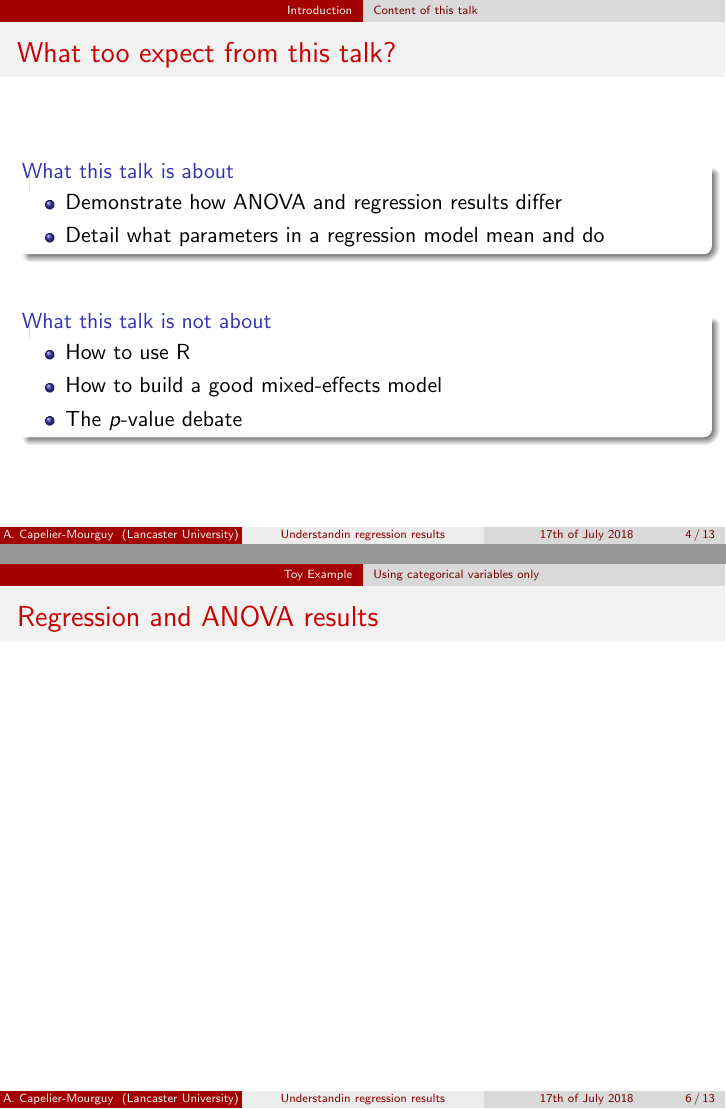
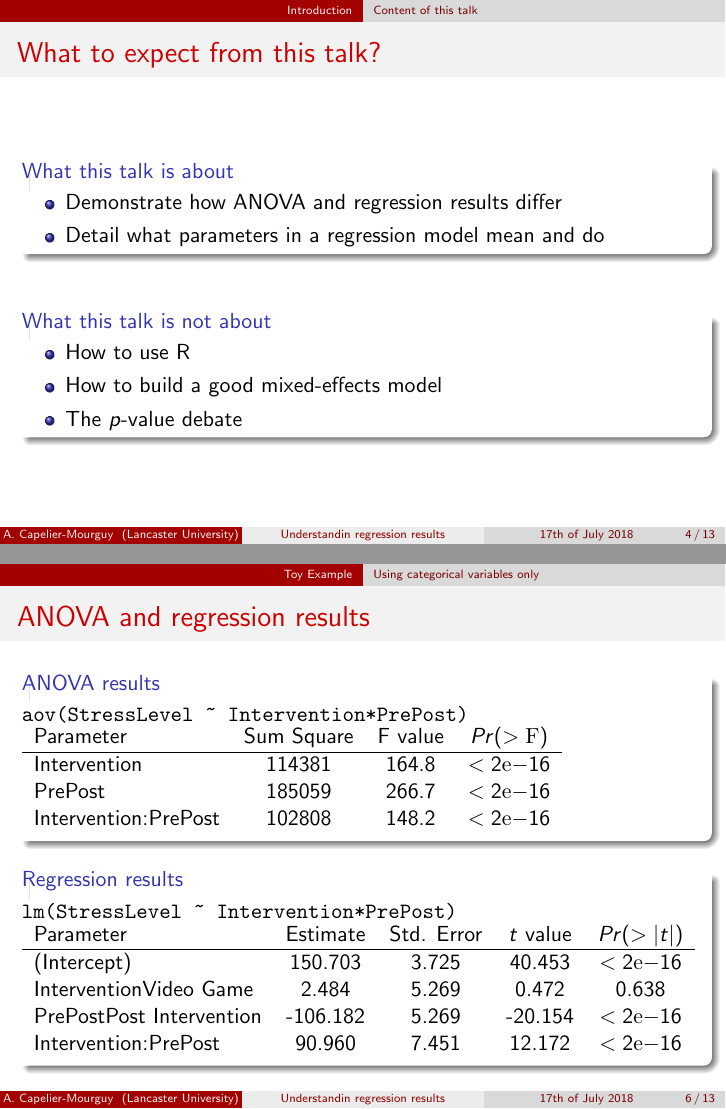
Before and after one commit to respatte/MixedModelInterpretation, LaTeX slides (lancaster-deparment-conf/presentation.tex): pages 10 and 14 of 21 before the commit and pages 10 and 16 of 23 after it, joined at a grey line. Compiled offline with pdfLaTeX.

Commit message:
lancaster conf included results for categorical ANOVA and lm

```diff
--- a/lancaster-deparment-conf/presentation.tex
+++ b/lancaster-deparment-conf/presentation.tex
@@ -57,7 +57,7 @@
 
 \subsection{Content of this talk}
 
-\begin{frame}{What too expect from this talk?}
+\begin{frame}{What to expect from this talk?}
 
   \vfill
   \begin{block}{What this talk is about}
@@ -90,16 +90,38 @@
   \vfill
   \pause
   \begin{center}
-  \begin{overlayarea}{4in}{2in}
-  \only<2>{\centering{\includegraphics{../src/CategoricalBarplot.pdf}}}
-  \only<3>{\centering{\includegraphics{../src/CategoricalRaincloud.pdf}}}
-  \end{overlayarea}
+  \includegraphics{../src/CategoricalRaincloud.pdf}
   \end{center}
   \vfill
 
 \end{frame}
 
-\begin{frame}{Regression and ANOVA results}
+\begin{frame}[fragile]{ANOVA and regression results}
+
+	\pause
+	\begin{block}{ANOVA results}
+		\verb|aov(StressLevel ~ Intervention*PrePost)|
+		\begin{tabular}{lccc}
+		Parameter            & Sum Square & F value & $Pr(>\mathrm{F})$   \\
+		\hline
+		Intervention         &     114381 &   164.8 & $<2\mathrm{e}{-16}$ \\
+		PrePost              &     185059 &   266.7 & $<2\mathrm{e}{-16}$ \\
+		Intervention:PrePost &     102808 &   148.2 & $<2\mathrm{e}{-16}$ \\
+		\end{tabular}
+	\end{block}
+
+	\pause
+	\begin{block}{Regression results}
+		\verb|lm(StressLevel ~ Intervention*PrePost)|
+		\begin{tabular}{lcccc}
+		Parameter                                & Estimate & Std. Error & $t$ value & $Pr(>|t|)$          \\
+		\hline
+		(Intercept)                              &  150.703 &      3.725 &    40.453 & $<2\mathrm{e}{-16}$ \\
+		Intervention\uncover<4>{Video Game}   &    2.484 &      5.269 &     0.472 & 0.638               \\
+		PrePost\uncover<4>{Post Intervention} & -106.182 &      5.269 &   -20.154 & $<2\mathrm{e}{-16}$ \\
+		Intervention:PrePost                     &   90.960 &      7.451 &    12.172 & $<2\mathrm{e}{-16}$ \\
+		\end{tabular}
+	\end{block}
 
 \end{frame}
 
```
Also changed, not shown: lancaster-deparment-conf/presentation.pdf, src/CategoricalBarplot.pdf, 2 other files.
